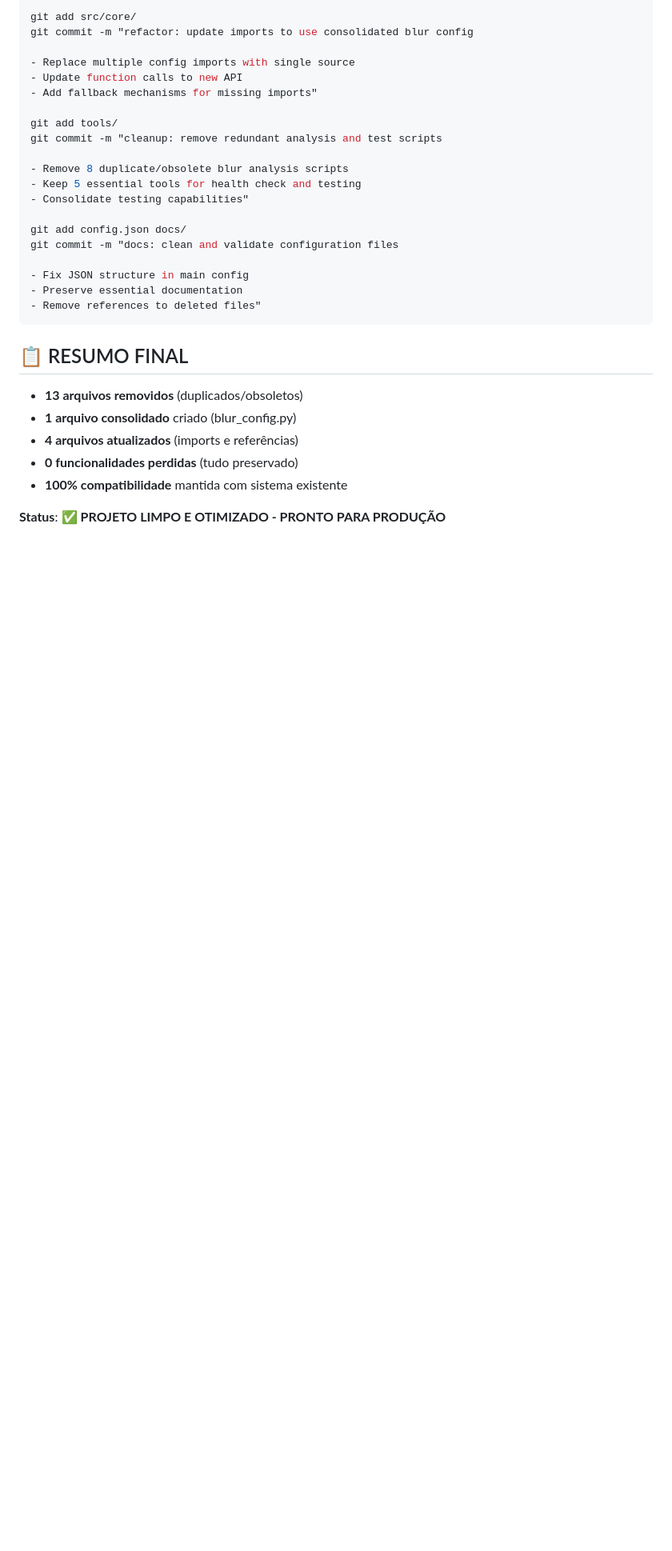
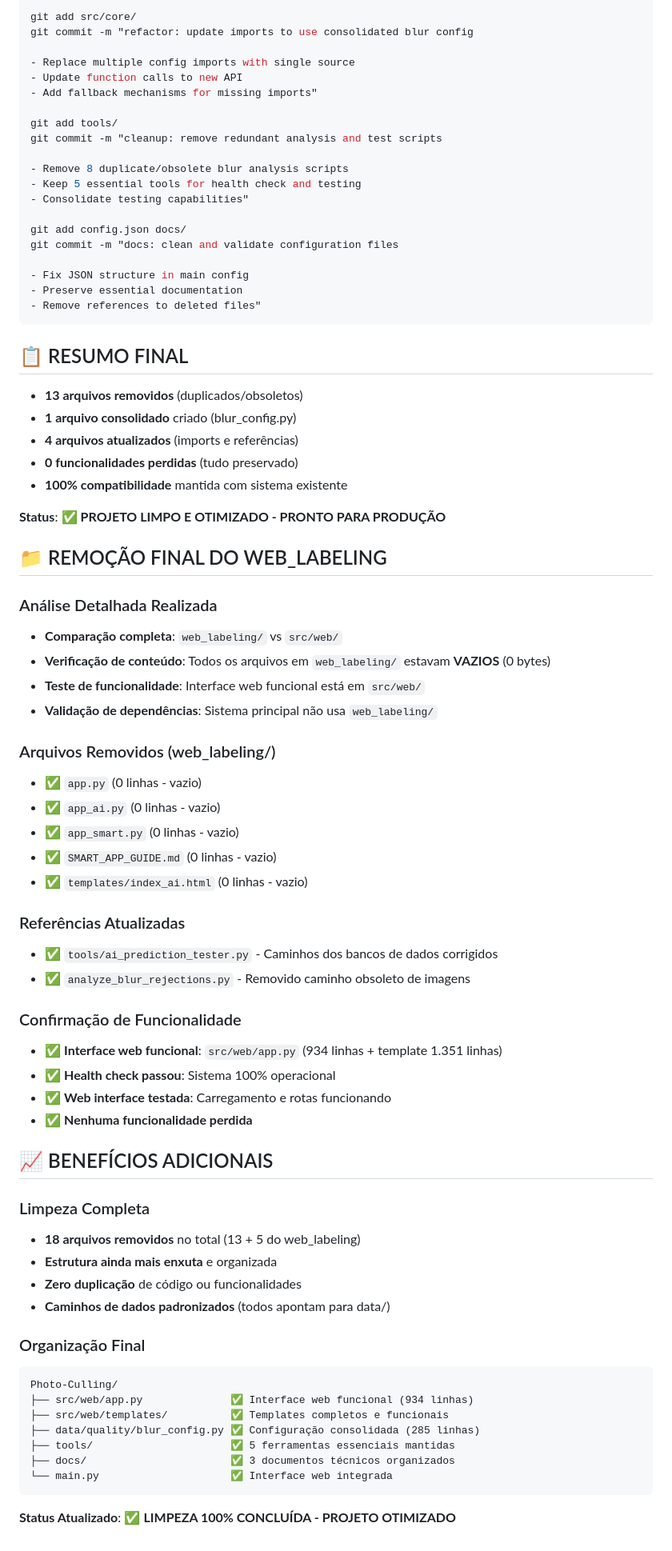
Before and after one commit to rafaelslopes1/Photo-Culling, a Markdown page: CLEANUP_SUMMARY_REPORT.md, the part around the change. Shown: that part at 80% size. GitHub-like rendering; blank space fills up the shorter version.

Commit message:
docs: update cleanup report with web_labeling removal
- Document final analysis of web_labeling vs src/web
- Confirm all 5 files in web_labeling were completely empty
- Update total cleanup stats: 18 files removed (13 + 5)
- Validate web interface remains fully functional
- Document zero functionality loss in cleanup process

````diff
--- a/CLEANUP_SUMMARY_REPORT.md
+++ b/CLEANUP_SUMMARY_REPORT.md
@@ -135,3 +135,49 @@ git commit -m "docs: clean and validate configuration files
 - **100% compatibilidade** mantida com sistema existente
 
 **Status**: ✅ **PROJETO LIMPO E OTIMIZADO - PRONTO PARA PRODUÇÃO**
+
+## 📁 REMOÇÃO FINAL DO WEB_LABELING
+
+### Análise Detalhada Realizada
+- **Comparação completa**: `web_labeling/` vs `src/web/`
+- **Verificação de conteúdo**: Todos os arquivos em `web_labeling/` estavam **VAZIOS** (0 bytes)
+- **Teste de funcionalidade**: Interface web funcional está em `src/web/`
+- **Validação de dependências**: Sistema principal não usa `web_labeling/`
+
+### Arquivos Removidos (web_labeling/)
+- ✅ `app.py` (0 linhas - vazio)
+- ✅ `app_ai.py` (0 linhas - vazio)
+- ✅ `app_smart.py` (0 linhas - vazio)
+- ✅ `SMART_APP_GUIDE.md` (0 linhas - vazio)
+- ✅ `templates/index_ai.html` (0 linhas - vazio)
+
+### Referências Atualizadas
+- ✅ `tools/ai_prediction_tester.py` - Caminhos dos bancos de dados corrigidos
+- ✅ `analyze_blur_rejections.py` - Removido caminho obsoleto de imagens
+
+### Confirmação de Funcionalidade
+- ✅ **Interface web funcional**: `src/web/app.py` (934 linhas + template 1.351 linhas)
+- ✅ **Health check passou**: Sistema 100% operacional
+- ✅ **Web interface testada**: Carregamento e rotas funcionando
+- ✅ **Nenhuma funcionalidade perdida**
+
+## 📈 BENEFÍCIOS ADICIONAIS
+
+### Limpeza Completa
+- **18 arquivos removidos** no total (13 + 5 do web_labeling)
+- **Estrutura ainda mais enxuta** e organizada
+- **Zero duplicação** de código ou funcionalidades
+- **Caminhos de dados padronizados** (todos apontam para data/)
+
+### Organização Final
+```
+Photo-Culling/
+├── src/web/app.py              ✅ Interface web funcional (934 linhas)
+├── src/web/templates/          ✅ Templates completos e funcionais
+├── data/quality/blur_config.py ✅ Configuração consolidada (285 linhas)
+├── tools/                      ✅ 5 ferramentas essenciais mantidas
+├── docs/                       ✅ 3 documentos técnicos organizados
+└── main.py                     ✅ Interface web integrada
+```
+
+**Status Atualizado**: ✅ **LIMPEZA 100% CONCLUÍDA - PROJETO OTIMIZADO**
````
